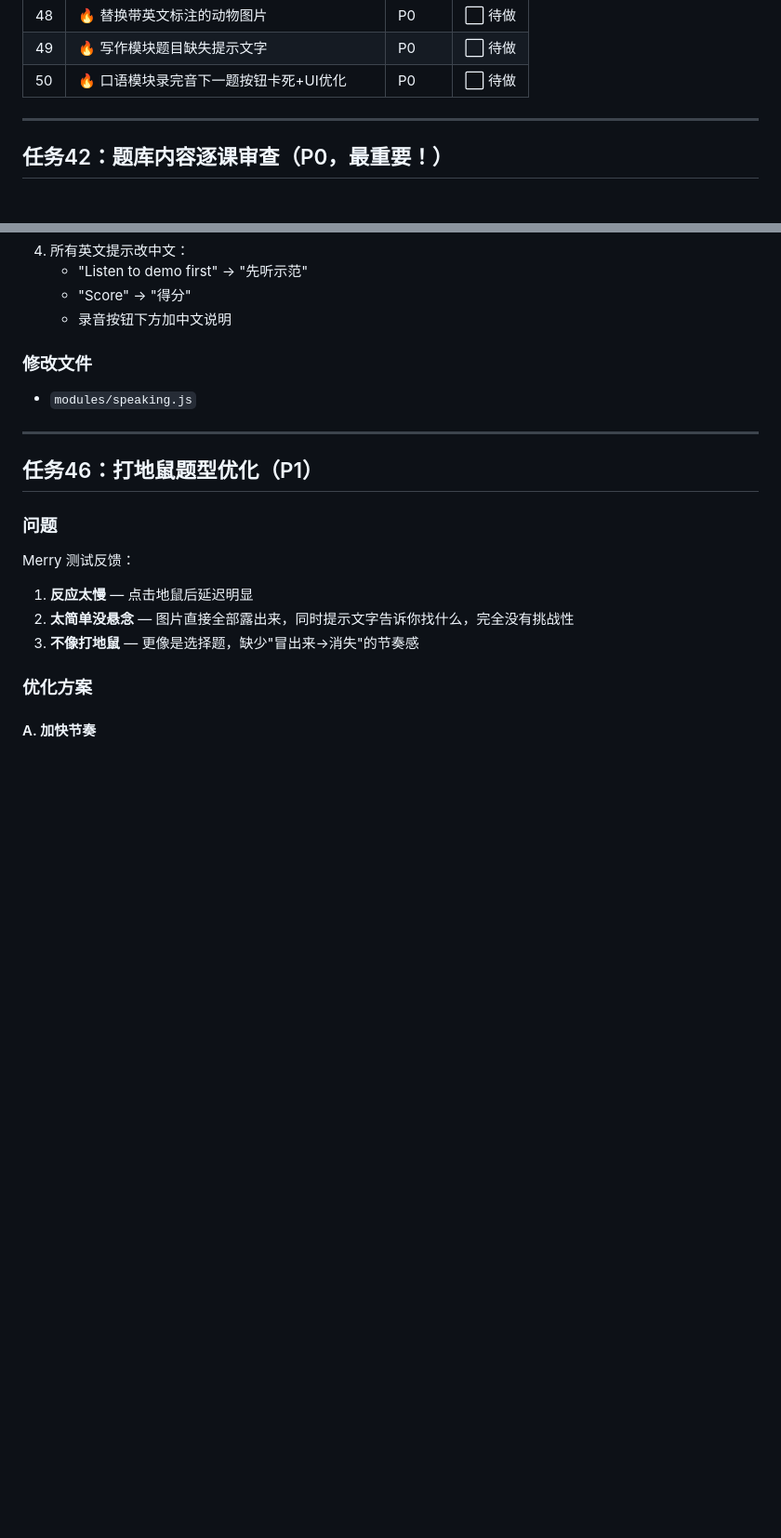
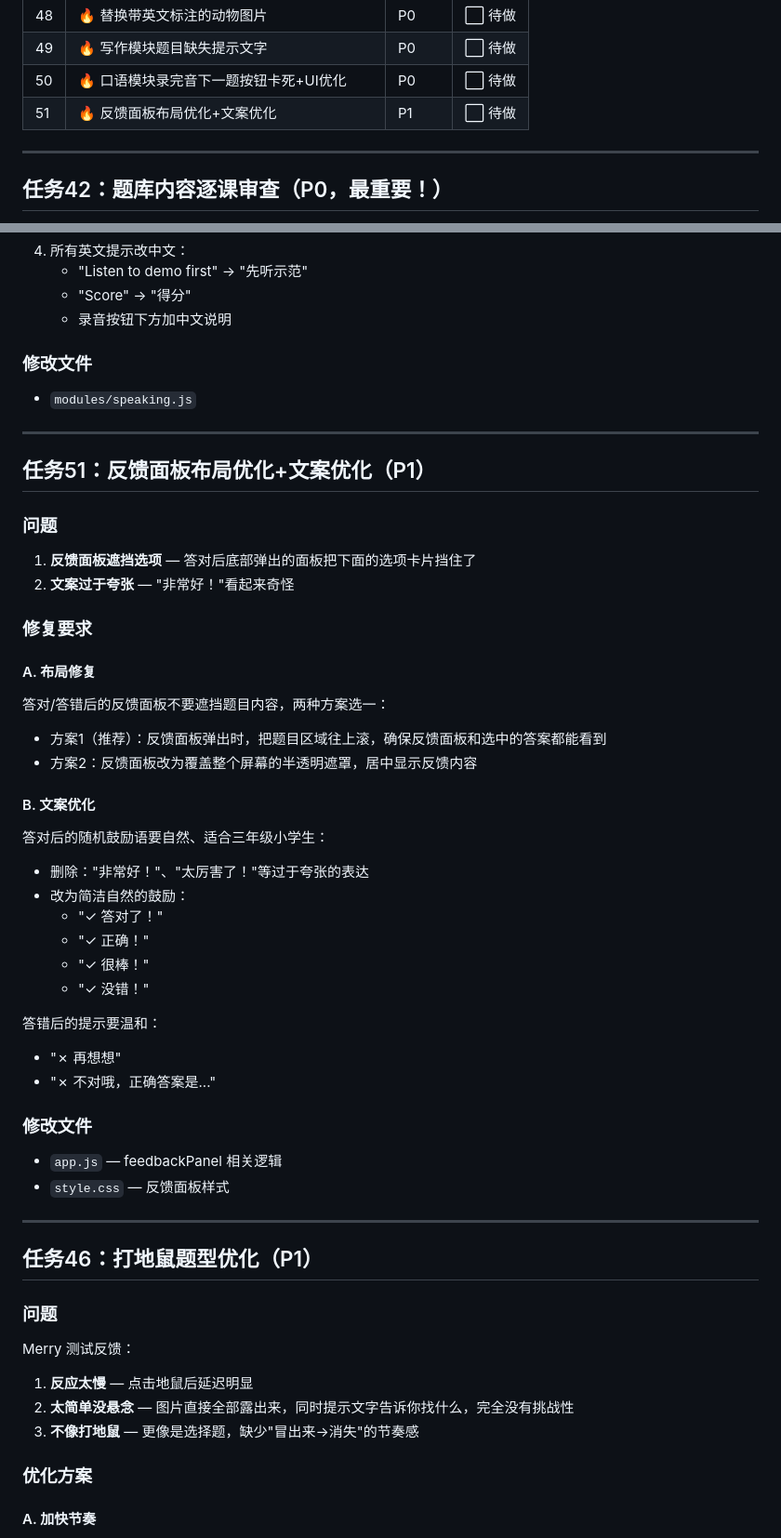
Before and after one commit to youjuanshen/Merry-english-app, a Markdown page: GEMINI.md, 2 parts joined by grey strips. Shown at 93% size. Drawn GitHub-style; blank space fills up the shorter version.

Commit message:
chore: 新增任务51-反馈面板布局+文案优化，整理所有待修任务

```diff
--- a/GEMINI.md
+++ b/GEMINI.md
@@ -31,6 +31,7 @@
 | 48 | 🔥 替换带英文标注的动物图片 | P0 | ⬜ 待做 |
 | 49 | 🔥 写作模块题目缺失提示文字 | P0 | ⬜ 待做 |
 | 50 | 🔥 口语模块录完音下一题按钮卡死+UI优化 | P0 | ⬜ 待做 |
+| 51 | 🔥 反馈面板布局优化+文案优化 | P1 | ⬜ 待做 |
 
 ---
 
@@ -274,6 +275,38 @@
 
 ### 修改文件
 - `modules/speaking.js`
+
+---
+
+## 任务51：反馈面板布局优化+文案优化（P1）
+
+### 问题
+1. **反馈面板遮挡选项** — 答对后底部弹出的面板把下面的选项卡片挡住了
+2. **文案过于夸张** — "非常好！"看起来奇怪
+
+### 修复要求
+
+#### A. 布局修复
+答对/答错后的反馈面板不要遮挡题目内容，两种方案选一：
+- 方案1（推荐）：反馈面板弹出时，把题目区域往上滚，确保反馈面板和选中的答案都能看到
+- 方案2：反馈面板改为覆盖整个屏幕的半透明遮罩，居中显示反馈内容
+
+#### B. 文案优化
+答对后的随机鼓励语要自然、适合三年级小学生：
+- 删除："非常好！"、"太厉害了！"等过于夸张的表达
+- 改为简洁自然的鼓励：
+  - "✓ 答对了！"
+  - "✓ 正确！"
+  - "✓ 很棒！"
+  - "✓ 没错！"
+
+答错后的提示要温和：
+  - "✗ 再想想"
+  - "✗ 不对哦，正确答案是..."
+
+### 修改文件
+- `app.js` — feedbackPanel 相关逻辑
+- `style.css` — 反馈面板样式
 
 ---
 
```
